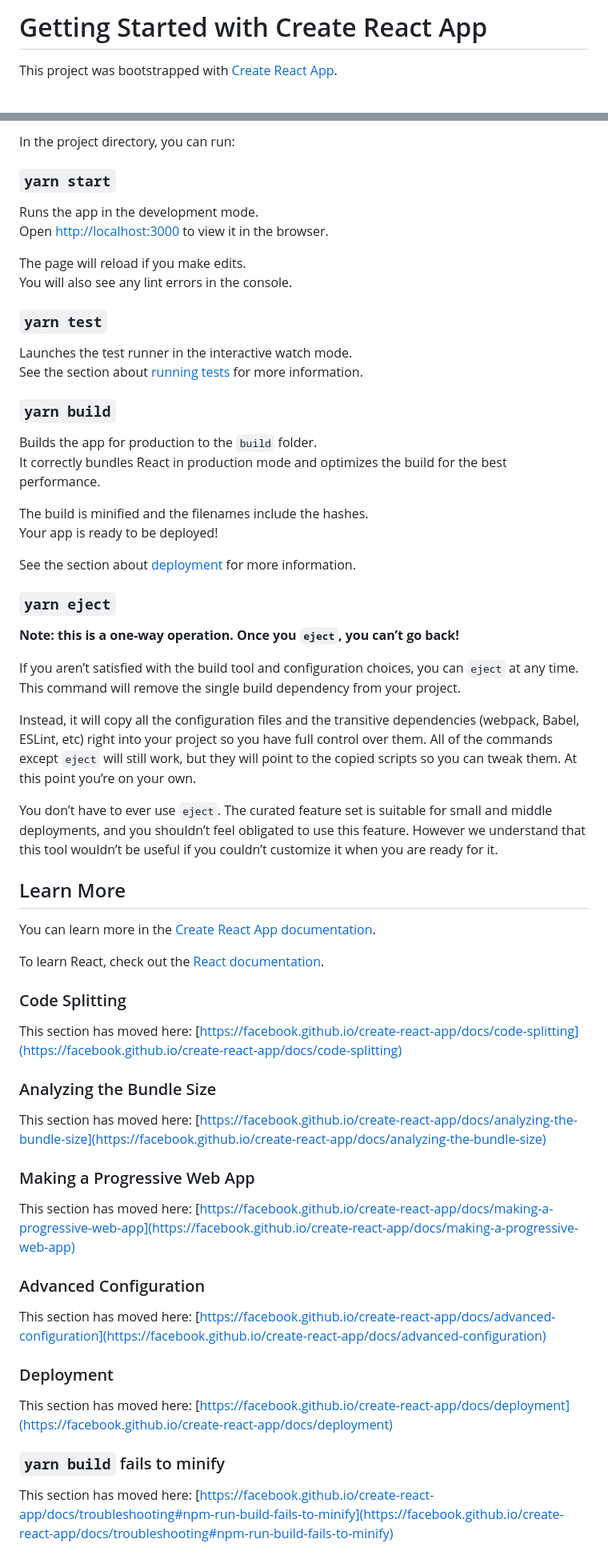
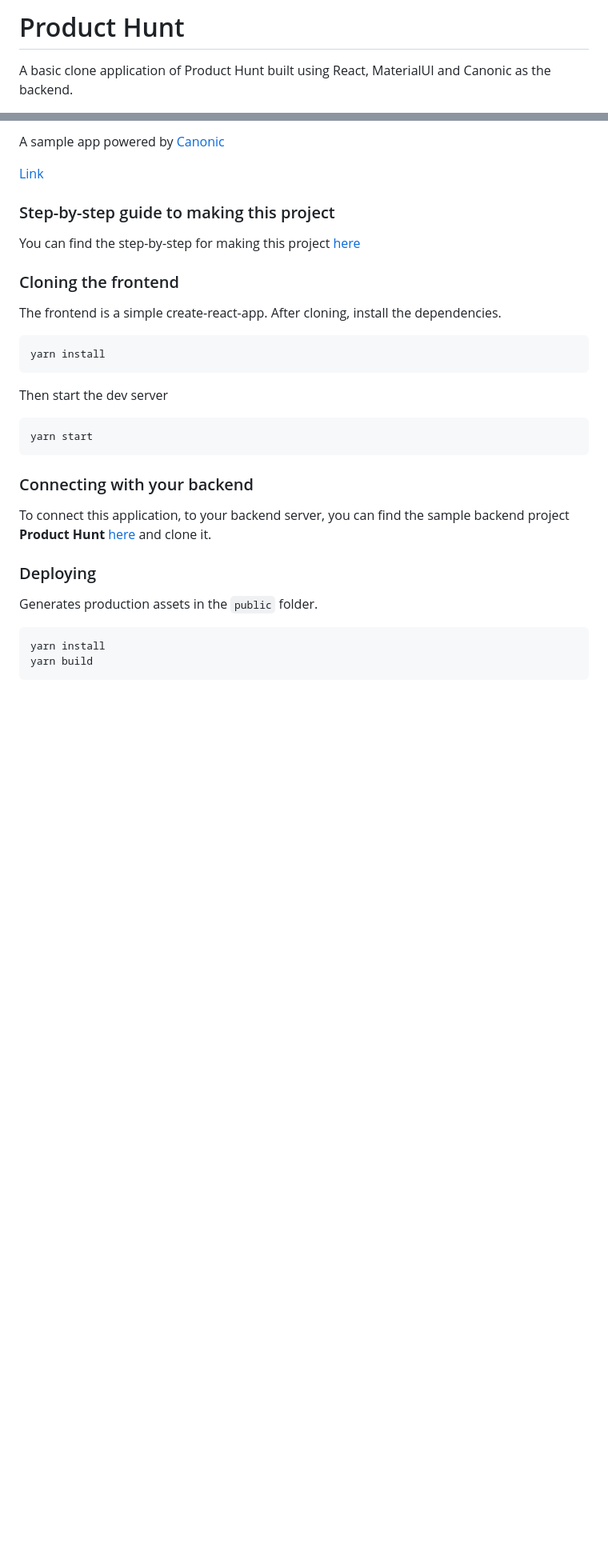
Before and after one commit to canonic-dev/canonic-samples, a Markdown page: product-hunt/README.md, 2 parts joined by grey strips. Shown: that part at 80% size. Drawn GitHub-style; blank space fills up the shorter version.

````diff
--- a/product-hunt/README.md
+++ b/product-hunt/README.md
@@ -1,4 +1,4 @@
-# Getting Started with Create React App
+# Product Hunt
 
-This project was bootstrapped with [Create React App](https://github.com/facebook/create-react-app).
+A basic clone application of Product Hunt built using React, MaterialUI and Canonic as the backend.
 
@@ -6,65 +6,36 @@ This project was bootstrapped with [Create React App](https://github.com/faceboo
 
-In the project directory, you can run:
+A sample app powered by [Canonic](https://canonic.dev/)
 
-### `yarn start`
+[Link]()
+<br/>
 
-Runs the app in the development mode.\
-Open [http://localhost:3000](http://localhost:3000) to view it in the browser.
+### Step-by-step guide to making this project
 
-The page will reload if you make edits.\
-You will also see any lint errors in the console.
+You can find the step-by-step for making this project [here]()
 
-### `yarn test`
+### Cloning the frontend
 
-Launches the test runner in the interactive watch mode.\
-See the section about [running tests](https://facebook.github.io/create-react-app/docs/running-tests) for more information.
+The frontend is a simple create-react-app. After cloning, install the dependencies.
 
-### `yarn build`
+```
+yarn install
+```
 
-Builds the app for production to the `build` folder.\
-It correctly bundles React in production mode and optimizes the build for the best performance.
+Then start the dev server
 
-The build is minified and the filenames include the hashes.\
-Your app is ready to be deployed!
+```
+yarn start
+```
 
-See the section about [deployment](https://facebook.github.io/create-react-app/docs/deployment) for more information.
+### Connecting with your backend
 
-### `yarn eject`
+To connect this application, to your backend server, you can find the sample backend project **Product Hunt** [here](https://app.canonic.dev/dashboard/marketplace/samples) and clone it.
 
-**Note: this is a one-way operation. Once you `eject`, you can’t go back!**
+### Deploying
 
-If you aren’t satisfied with the build tool and configuration choices, you can `eject` at any time. This command will remove the single build dependency from your project.
+Generates production assets in the `public` folder.
 
-Instead, it will copy all the configuration files and the transitive dependencies (webpack, Babel, ESLint, etc) right into your project so you have full control over them. All of the commands except `eject` will still work, but they will point to the copied scripts so you can tweak them. At this point you’re on your own.
-
-You don’t have to ever use `eject`. The curated feature set is suitable for small and middle deployments, and you shouldn’t feel obligated to use this feature. However we understand that this tool wouldn’t be useful if you couldn’t customize it when you are ready for it.
-
-## Learn More
-
-You can learn more in the [Create React App documentation](https://facebook.github.io/create-react-app/docs/getting-started).
-
-To learn React, check out the [React documentation](https://reactjs.org/).
-
-### Code Splitting
-
-This section has moved here: [https://facebook.github.io/create-react-app/docs/code-splitting](https://facebook.github.io/create-react-app/docs/code-splitting)
-
-### Analyzing the Bundle Size
-
-This section has moved here: [https://facebook.github.io/create-react-app/docs/analyzing-the-bundle-size](https://facebook.github.io/create-react-app/docs/analyzing-the-bundle-size)
-
-### Making a Progressive Web App
-
-This section has moved here: [https://facebook.github.io/create-react-app/docs/making-a-progressive-web-app](https://facebook.github.io/create-react-app/docs/making-a-progressive-web-app)
-
-### Advanced Configuration
-
-This section has moved here: [https://facebook.github.io/create-react-app/docs/advanced-configuration](https://facebook.github.io/create-react-app/docs/advanced-configuration)
-
-### Deployment
-
-This section has moved here: [https://facebook.github.io/create-react-app/docs/deployment](https://facebook.github.io/create-react-app/docs/deployment)
-
-### `yarn build` fails to minify
-
-This section has moved here: [https://facebook.github.io/create-react-app/docs/troubleshooting#npm-run-build-fails-to-minify](https://facebook.github.io/create-react-app/docs/troubleshooting#npm-run-build-fails-to-minify)
+```
+yarn install
+yarn build
+```
````
Also changed, not shown: other parts of product-hunt/README.md (+1 -1 lines), product-hunt/screenshots/product-hunt.png (added), 4 other files.
